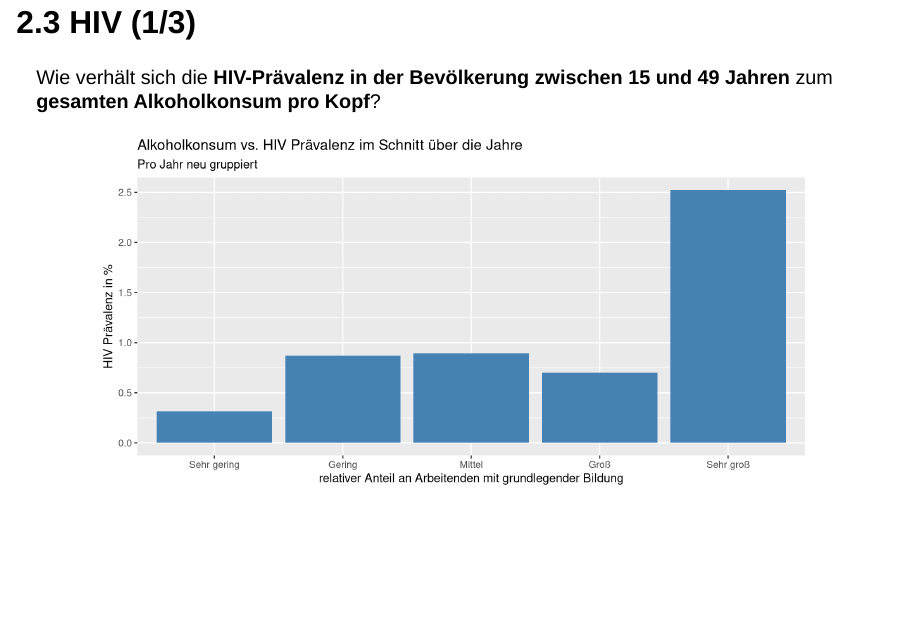
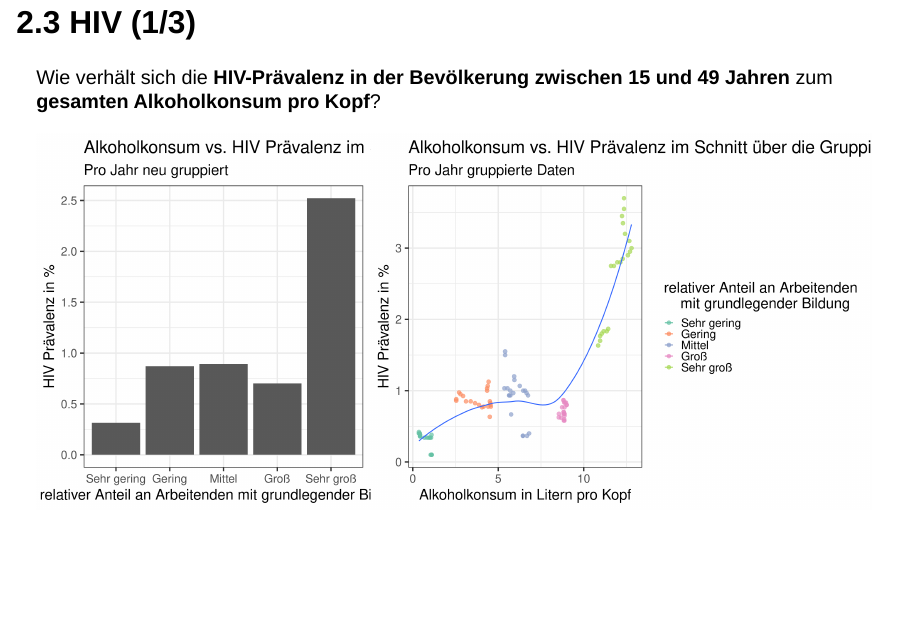
Before and after one commit to maxifrei6/worldbank_analysis, a Quarto document (presentation.qmd): page 11 of 20 before the commit and page 11 of 21 after it. Rendered offline with R 4.5, knitr and Pandoc in place of Quarto, with nearby package versions; drawn as Slidy slides in place of the format the file asks for.

Commit message:
plot zu präsentation geaddet

````diff
--- a/presentation.qmd
+++ b/presentation.qmd
@@ -241,19 +241,46 @@ ggplot(data_education, aes(x = SE.TER.ENRL.TC.ZS, y = SL.TLF.BASC.ZS, color = ca
 
 Wie verhält sich die **HIV-Prävalenz in der Bevölkerung zwischen 15 und 49 Jahren** zum **gesamten Alkoholkonsum pro Kopf**?
 
-```{r, message=FALSE, warning=FALSE, echo=FALSE}
-data_alc %>%
+```{r, fig.height=9, fig.width=20, message=FALSE, warning=FALSE, echo=FALSE}
+# install.packages("gridExtra")
+library(gridExtra)
+
+plot_1 <- data_alc %>%
   group_by(cat_alc_per_year) %>%
   summarise(SH.DYN.AIDS.ZS = mean(SH.DYN.AIDS.ZS, na.rm = TRUE),
             .groups = "drop") %>%
   ggplot(aes(x = cat_alc_per_year, y = SH.DYN.AIDS.ZS)) +
-  geom_col(fill = "steelblue") +
+  geom_col() +
+  theme_bw(base_size = 25) +
   labs(
     x = "relativer Anteil an Arbeitenden mit grundlegender Bildung",
     y = "HIV Prävalenz in %",
     title = "Alkoholkonsum vs. HIV Prävalenz im Schnitt über die Jahre",
     subtitle = "Pro Jahr neu gruppiert"
   )
+
+plot_2 <- data_alc %>%
+  group_by(cat_alc_per_year, Year) %>%
+  summarise(
+    SH.DYN.AIDS.ZS = mean(SH.DYN.AIDS.ZS, na.rm = TRUE),
+    SH.ALC.PCAP.LI = mean(SH.ALC.PCAP.LI, na.rm = TRUE),
+    .groups = "drop"
+  ) %>%
+  ggplot(aes(SH.ALC.PCAP.LI, SH.DYN.AIDS.ZS, colour = cat_alc_per_year)) +
+  geom_point(size = 3, alpha = 0.7) +
+  theme_bw(base_size =  25) +
+  labs(
+    x = "Alkoholkonsum in Litern pro Kopf",
+    y = "HIV Prävalenz in %",
+    title = "Alkoholkonsum vs. HIV Prävalenz im Schnitt über die Gruppierung",
+    subtitle = "Pro Jahr gruppierte Daten",
+    colour = "relativer Anteil an Arbeitenden
+    mit grundlegender Bildung"
+  ) +
+  geom_smooth(aes(group = 1), method = "loess", se = FALSE, size = 0.8, span = 1.05) +
+  scale_colour_brewer(palette = "Set2")
+
+grid.arrange(plot_1, plot_2, ncol = 2, widths = c(2, 3))
 ```
 
 ## 2.3 HIV (2/3) {.smaller}
````
Also changed, not shown: Analysis/hiv.Rmd (+2 -2 lines), presentation.qmd (6 more changed lines).
